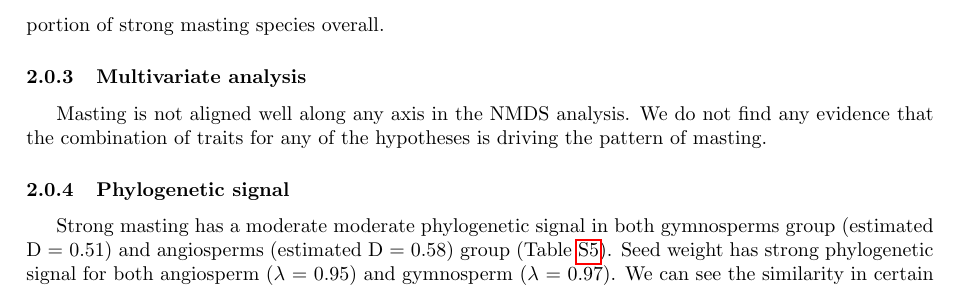
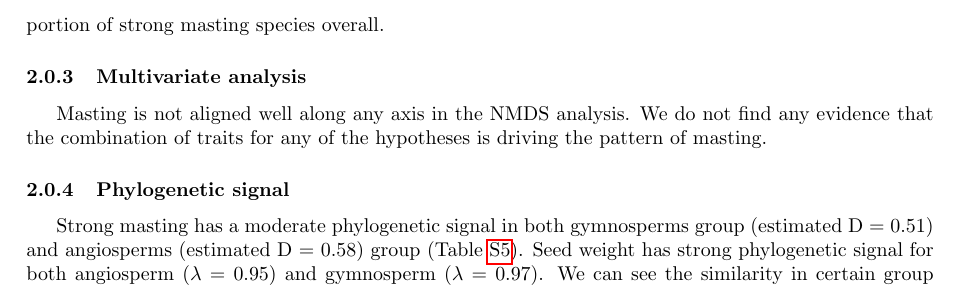
Before and after one commit to wangxm-forest/mast_trait, a LaTeX document (docs/paperWritten.tex): part of page 6 of 9, cut so that both start at the same text. Compiled offline with pdfLaTeX; a LaTeX package or settings file that is missing is left out.

Commit message:
edits on the results

```diff
--- a/docs/paperWritten.tex
+++ b/docs/paperWritten.tex
@@ -76,8 +76,9 @@ Among traits related to pollination efficiency, we found pollination mode the on
 \subsubsection{Multivariate analysis}
 Masting is not aligned well along any axis in the NMDS analysis. We do not find any evidence that the combination of traits for any of the hypotheses is driving the pattern of masting.
 \subsubsection{Phylogenetic signal}
-Strong masting has a moderate moderate phylogenetic signal in both gymnosperms group (estimated D = 0.51) and angiosperms (estimated D = 0.58) group (Table \ref{tab:dstat}).
-Seed weight has strong phylogenetic signal for both angiosperm ($\lambda$ = 0.95) and gymnosperm ($\lambda$ = 0.97). We can see the similarity in certain group in Figure \ref{fig:coneptangio} it's relatively reliable estimate. Dispersal mode, leaf longevity, pollination mode and reproductive type also showed high phylogenetic signal in Table \ref{tab:lambda}, but be cautious that $\lambda$ for categorical traits might not be accurate.
+Strong masting has a moderate phylogenetic signal in both gymnosperms group (estimated D = 0.51) and angiosperms (estimated D = 0.58) group (Table \ref{tab:dstat}).
+Seed weight has strong phylogenetic signal for both angiosperm ($\lambda$ = 0.95) and gymnosperm ($\lambda$ = 0.97). We can see the similarity in certain group in Figure \ref{fig:coneptangio}. Dispersal mode, leaf longevity, pollination mode and reproductive type also showed high phylogenetic signal in Table \ref{tab:lambda}, but be cautious that $\lambda$ for categorical traits is calculated differently and we should not compare them directly with the $\lambda$ for continuous traits.
+
 \bibliographystyle{besjournals}
 \bibliography{mastTreeRef}
 
```
Also changed, not shown: docs/paperWritten-concordance.tex (+1 -1 lines), docs/paperWritten.pdf, docs/paperWritten.tex (10 more changed lines), 1 other file.
